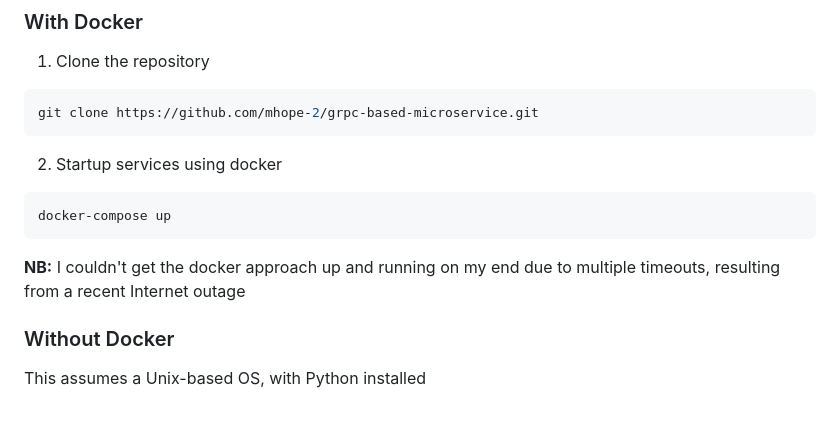
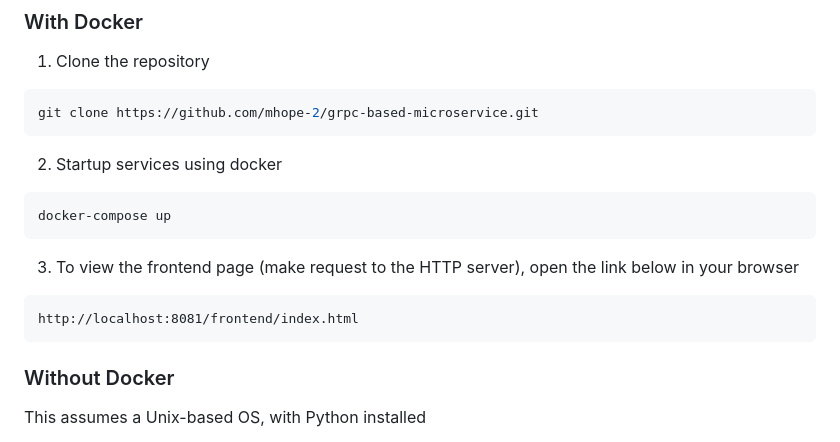
Before and after one commit to mhope-2/grpc-based-microservice, a Markdown page: README.md, the part around the change. Drawn GitHub-style; blank space fills up the shorter version.

````diff
--- a/README.md
+++ b/README.md
@@ -37,8 +37,10 @@ git clone https://github.com/mhope-2/grpc-based-microservice.git
 ```bash
 docker-compose up
 ```
-
-**NB:** I couldn't get the docker approach up and running on my end due to multiple timeouts, resulting from a recent Internet outage
+3. To view the frontend page (make request to the HTTP server), open the link below in your browser
+```angular2html
+http://localhost:8081/frontend/index.html
+```
 
 ### Without Docker
 This assumes a Unix-based OS, with Python installed
````
